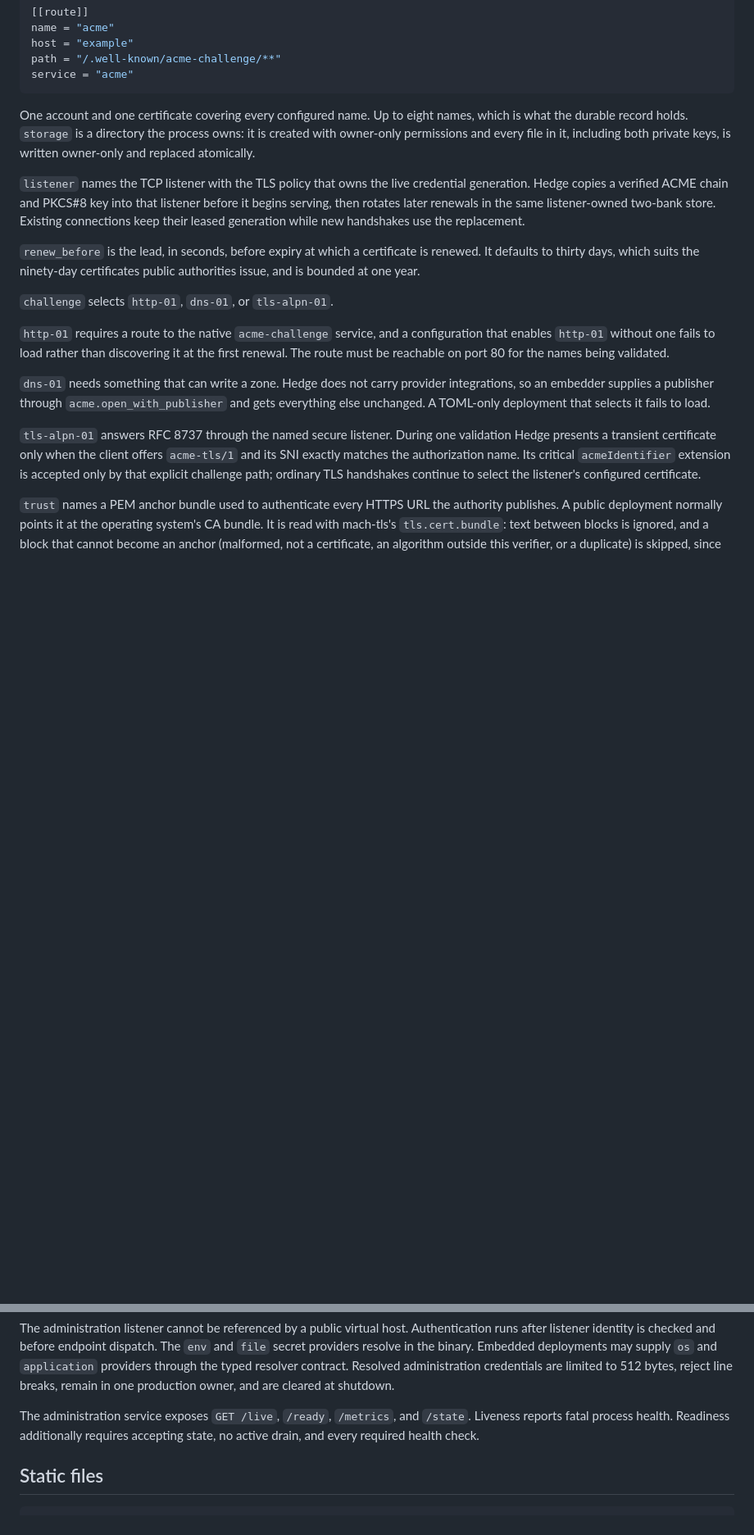
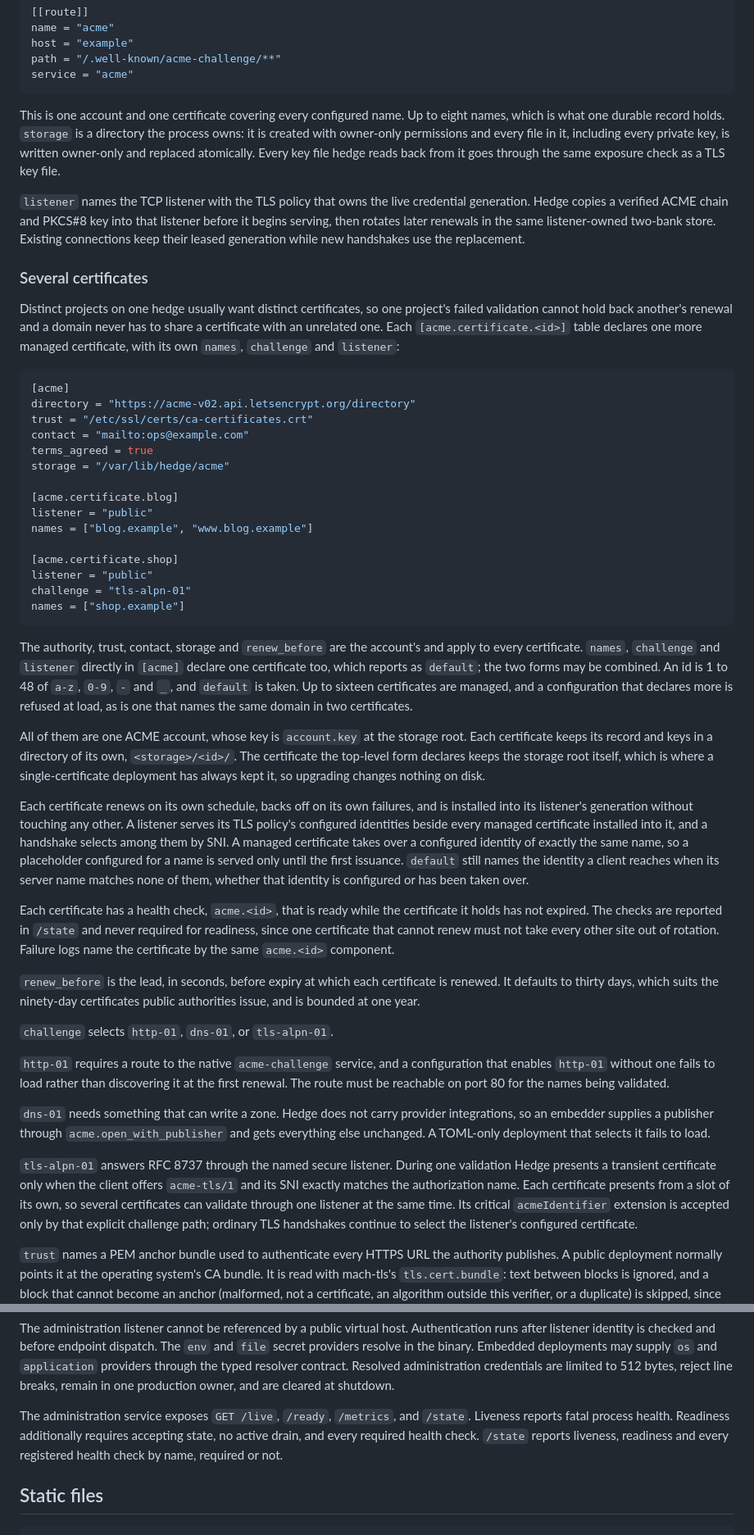
Before and after one commit to briar-systems/hedge, a Markdown page: doc/CONFIGURATION.md, 2 parts joined by grey strips. Shown at 82% size. Drawn GitHub-style; blank space fills up the shorter version.

Commit message:
docs(#425): document several managed certificates
The configuration model covers the certificate tables, the bound, the storage layout, SNI selection and the per-certificate health checks. Architecture and security describe the per-certificate managers and the ring sized from the certificate count.

````diff
--- a/doc/CONFIGURATION.md
+++ b/doc/CONFIGURATION.md
@@ -590,10 +590,12 @@ path = "/.well-known/acme-challenge/**"
 service = "acme"
 ```
 
-One account and one certificate covering every configured name. Up to eight
-names, which is what the durable record holds. `storage` is a directory the
-process owns: it is created with owner-only permissions and every file in it,
-including both private keys, is written owner-only and replaced atomically.
+This is one account and one certificate covering every configured name. Up
+to eight names, which is what one durable record holds. `storage` is a
+directory the process owns: it is created with owner-only permissions and every
+file in it, including every private key, is written owner-only and replaced
+atomically. Every key file hedge reads back from it goes through the same
+exposure check as a TLS key file.
 
 `listener` names the TCP listener with the TLS policy that owns the live
 credential generation. Hedge copies a verified ACME chain and PKCS#8 key into
@@ -601,8 +603,64 @@ that listener before it begins serving, then rotates later renewals in the
 same listener-owned two-bank store. Existing connections keep their leased
 generation while new handshakes use the replacement.
 
-`renew_before` is the lead, in seconds, before expiry at which a certificate is
-renewed. It defaults to thirty days, which suits the ninety-day certificates
+### Several certificates
+
+Distinct projects on one hedge usually want distinct certificates, so one
+project's failed validation cannot hold back another's renewal and a domain
+never has to share a certificate with an unrelated one. Each
+`[acme.certificate.<id>]` table declares one more managed certificate, with
+its own `names`, `challenge` and `listener`:
+
+```toml
+[acme]
+directory = "https://acme-v02.api.letsencrypt.org/directory"
+trust = "/etc/ssl/certs/ca-certificates.crt"
+contact = "mailto:ops@example.com"
+terms_agreed = true
+storage = "/var/lib/hedge/acme"
+
+[acme.certificate.blog]
+listener = "public"
+names = ["blog.example", "www.blog.example"]
+
+[acme.certificate.shop]
+listener = "public"
+challenge = "tls-alpn-01"
+names = ["shop.example"]
+```
+
+The authority, trust, contact, storage and `renew_before` are the account's
+and apply to every certificate. `names`, `challenge` and `listener` directly
+in `[acme]` declare one certificate too, which reports as `default`; the two
+forms may be combined. An id is 1 to 48 of `a-z`, `0-9`, `-` and `_`, and
+`default` is taken. Up to sixteen certificates are managed, and a
+configuration that declares more is refused at load, as is one that names the
+same domain in two certificates.
+
+All of them are one ACME account, whose key is `account.key` at the storage
+root. Each certificate keeps its record and keys in a directory of its own,
+`<storage>/<id>/`. The certificate the top-level form declares keeps the
+storage root itself, which is where a single-certificate deployment has always
+kept it, so upgrading changes nothing on disk.
+
+Each certificate renews on its own schedule, backs off on its own failures,
+and is installed into its listener's generation without touching any other.
+A listener serves its TLS policy's configured identities beside every managed
+certificate installed into it, and a handshake selects among them by SNI. A
+managed certificate takes over a configured identity of exactly the same name,
+so a placeholder configured for a name is served only until the first
+issuance. `default` still names the identity a client reaches when its server
+name matches none of them, whether that identity is configured or has been
+taken over.
+
+Each certificate has a health check, `acme.<id>`, that is ready while the
+certificate it holds has not expired. The checks are reported in `/state` and
+never required for readiness, since one certificate that cannot renew must not
+take every other site out of rotation. Failure logs name the certificate by
+the same `acme.<id>` component.
+
+`renew_before` is the lead, in seconds, before expiry at which each certificate
+is renewed. It defaults to thirty days, which suits the ninety-day certificates
 public authorities issue, and is bounded at one year.
 
 `challenge` selects `http-01`, `dns-01`, or `tls-alpn-01`.
@@ -619,7 +677,9 @@ deployment that selects it fails to load.
 
 `tls-alpn-01` answers RFC 8737 through the named secure listener. During one
 validation Hedge presents a transient certificate only when the client offers
-`acme-tls/1` and its SNI exactly matches the authorization name. Its critical
+`acme-tls/1` and its SNI exactly matches the authorization name. Each
+certificate presents from a slot of its own, so several certificates can
+validate through one listener at the same time. Its critical
 `acmeIdentifier` extension is accepted only by that explicit challenge path;
 ordinary TLS handshakes continue to select the listener's configured
 certificate.
@@ -688,7 +748,7 @@ Trace propagation accepts strict W3C `traceparent` version 00 and bounded `trace
 
 The administration listener cannot be referenced by a public virtual host. Authentication runs after listener identity is checked and before endpoint dispatch. The `env` and `file` secret providers resolve in the binary. Embedded deployments may supply `os` and `application` providers through the typed resolver contract. Resolved administration credentials are limited to 512 bytes, reject line breaks, remain in one production owner, and are cleared at shutdown.
 
-The administration service exposes `GET /live`, `/ready`, `/metrics`, and `/state`. Liveness reports fatal process health. Readiness additionally requires accepting state, no active drain, and every required health check.
+The administration service exposes `GET /live`, `/ready`, `/metrics`, and `/state`. Liveness reports fatal process health. Readiness additionally requires accepting state, no active drain, and every required health check. `/state` reports liveness, readiness and every registered health check by name, required or not.
 
 ## Static files
 
````
Also changed, not shown: doc/ARCHITECTURE.md (+6 -3 lines), doc/SECURITY.md (+6 -3 lines).
